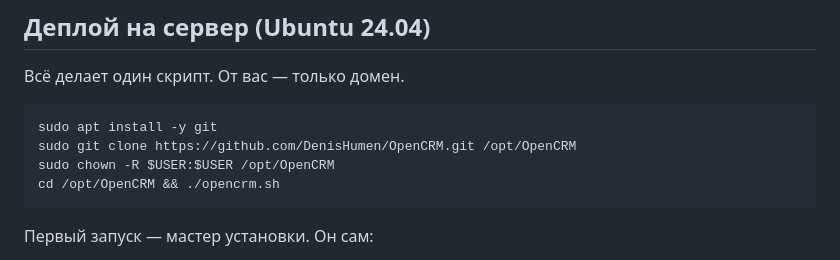
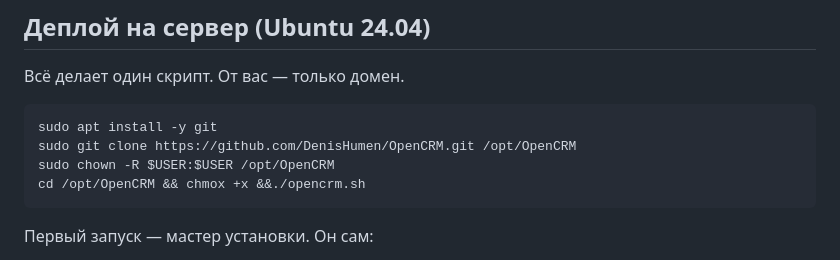
Before and after one commit to DenisHumen/OpenCRM, a Markdown page: README.md, the part around the change. Rendered like a GitHub page.

````diff
--- a/README.md
+++ b/README.md
@@ -67,7 +67,7 @@ python scripts/reset_root.py --email me@studio.site --password "новый-па
 sudo apt install -y git
 sudo git clone https://github.com/DenisHumen/OpenCRM.git /opt/OpenCRM
 sudo chown -R $USER:$USER /opt/OpenCRM
-cd /opt/OpenCRM && ./opencrm.sh
+cd /opt/OpenCRM && chmox +x &&./opencrm.sh
 ```
 
 Первый запуск — мастер установки. Он сам:
````
